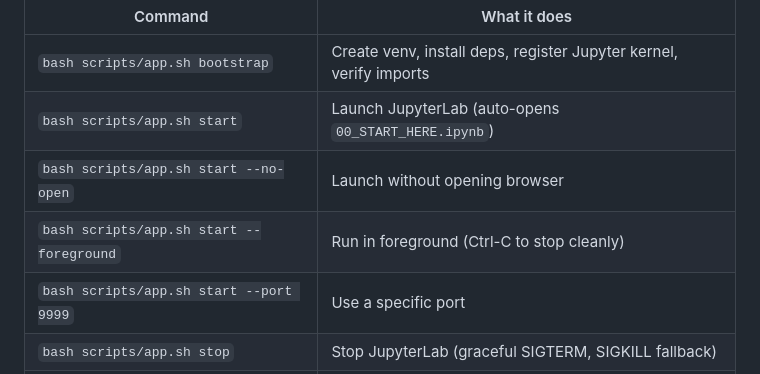
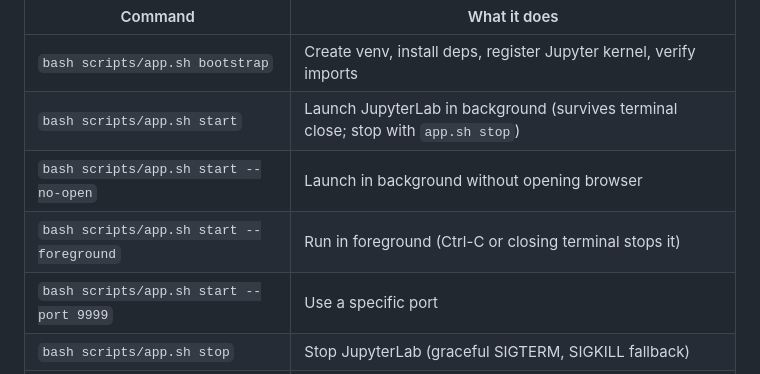
Before and after one commit to saymrwulf/autoresearch-quantum, a Markdown page: README.md, the part around the change. Rendered like a GitHub page.

```diff
--- a/README.md
+++ b/README.md
@@ -119,9 +119,9 @@ The `app.sh` lifecycle manager handles the entire consumer experience:
 | Command | What it does |
 |---------|-------------|
 | `bash scripts/app.sh bootstrap` | Create venv, install deps, register Jupyter kernel, verify imports |
-| `bash scripts/app.sh start` | Launch JupyterLab (auto-opens `00_START_HERE.ipynb`) |
-| `bash scripts/app.sh start --no-open` | Launch without opening browser |
-| `bash scripts/app.sh start --foreground` | Run in foreground (Ctrl-C to stop cleanly) |
+| `bash scripts/app.sh start` | Launch JupyterLab in background (survives terminal close; stop with `app.sh stop`) |
+| `bash scripts/app.sh start --no-open` | Launch in background without opening browser |
+| `bash scripts/app.sh start --foreground` | Run in foreground (Ctrl-C or closing terminal stops it) |
 | `bash scripts/app.sh start --port 9999` | Use a specific port |
 | `bash scripts/app.sh stop` | Stop JupyterLab (graceful SIGTERM, SIGKILL fallback) |
 | `bash scripts/app.sh restart` | Stop + start |
```
Also changed, not shown: THE_STORY.md (+49 -14 lines).
